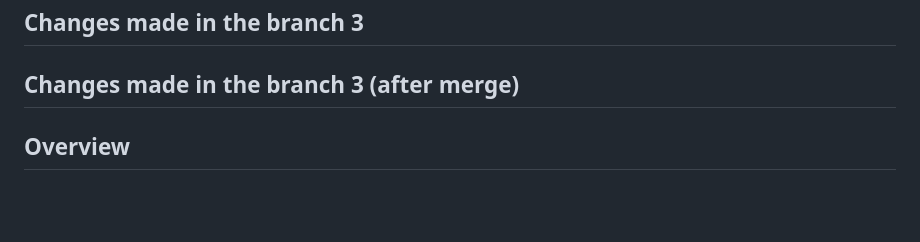
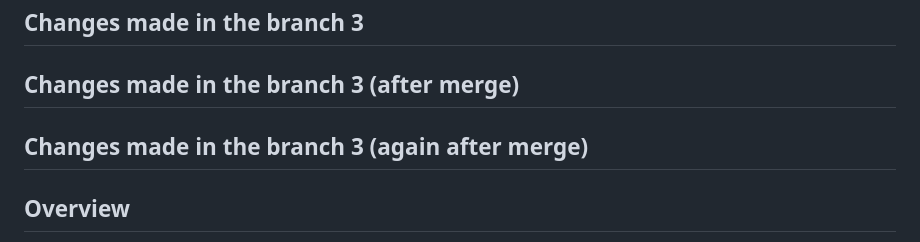
Before and after one commit to Vikhyat05/aionos_Rag, a Markdown page: readme.md, the part around the change. GitHub-like rendering; blank space fills up the shorter version.

Commit message:
Changes again after merge

```diff
--- a/readme.md
+++ b/readme.md
@@ -9,6 +9,8 @@
 ## Changes made in the branch 3
 
 ## Changes made in the branch 3 (after merge)
+
+## Changes made in the branch 3 (again after merge)
 
 ## Overview
 
```
